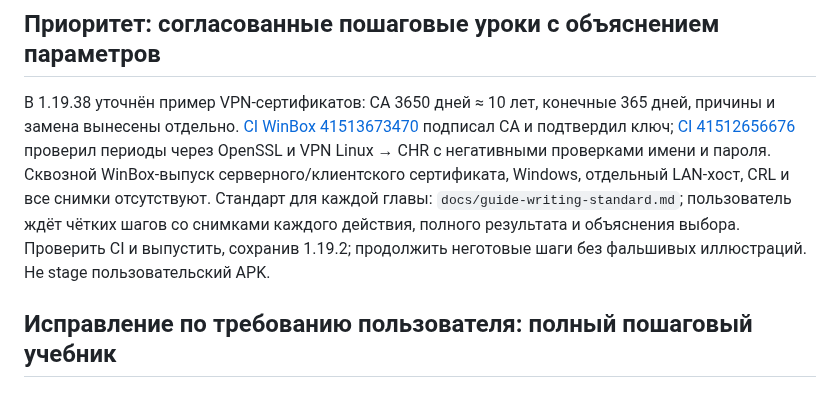
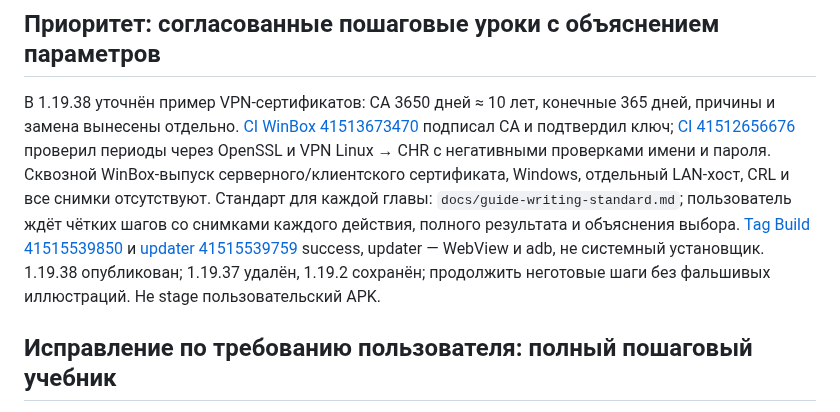
Before and after one commit to zigorminsk-debug/mikrotik, a Markdown page: docs/NEXT.md, the part around the change. Rendered like a GitHub page.

```diff
--- a/docs/NEXT.md
+++ b/docs/NEXT.md
@@ -2,7 +2,7 @@
 
 ## Приоритет: согласованные пошаговые уроки с объяснением параметров
 
-В 1.19.38 уточнён пример VPN-сертификатов: CA 3650 дней ≈ 10 лет, конечные 365 дней, причины и замена вынесены отдельно. [CI WinBox 41513673470](https://github.com/zigorminsk-debug/mikrotik/actions/runs/41513673470) подписал CA и подтвердил ключ; [CI 41512656676](https://github.com/zigorminsk-debug/mikrotik/actions/runs/41512656676) проверил периоды через OpenSSL и VPN Linux → CHR с негативными проверками имени и пароля. Сквозной WinBox-выпуск серверного/клиентского сертификата, Windows, отдельный LAN-хост, CRL и все снимки отсутствуют. Стандарт для каждой главы: `docs/guide-writing-standard.md`; пользователь ждёт чётких шагов со снимками каждого действия, полного результата и объяснения выбора. Проверить CI и выпустить, сохранив 1.19.2; продолжить неготовые шаги без фальшивых иллюстраций. Не stage пользовательский APK.
+В 1.19.38 уточнён пример VPN-сертификатов: CA 3650 дней ≈ 10 лет, конечные 365 дней, причины и замена вынесены отдельно. [CI WinBox 41513673470](https://github.com/zigorminsk-debug/mikrotik/actions/runs/41513673470) подписал CA и подтвердил ключ; [CI 41512656676](https://github.com/zigorminsk-debug/mikrotik/actions/runs/41512656676) проверил периоды через OpenSSL и VPN Linux → CHR с негативными проверками имени и пароля. Сквозной WinBox-выпуск серверного/клиентского сертификата, Windows, отдельный LAN-хост, CRL и все снимки отсутствуют. Стандарт для каждой главы: `docs/guide-writing-standard.md`; пользователь ждёт чётких шагов со снимками каждого действия, полного результата и объяснения выбора. [Tag Build 41515539850](https://github.com/zigorminsk-debug/mikrotik/actions/runs/41515539850) и [updater 41515539759](https://github.com/zigorminsk-debug/mikrotik/actions/runs/41515539759) success, updater — WebView и adb, не системный установщик. 1.19.38 опубликован; 1.19.37 удалён, 1.19.2 сохранён; продолжить неготовые шаги без фальшивых иллюстраций. Не stage пользовательский APK.
 
 ## Исправление по требованию пользователя: полный пошаговый учебник
 
```
Also changed, not shown: docs/HANDOFF.md (+3 -3 lines).
